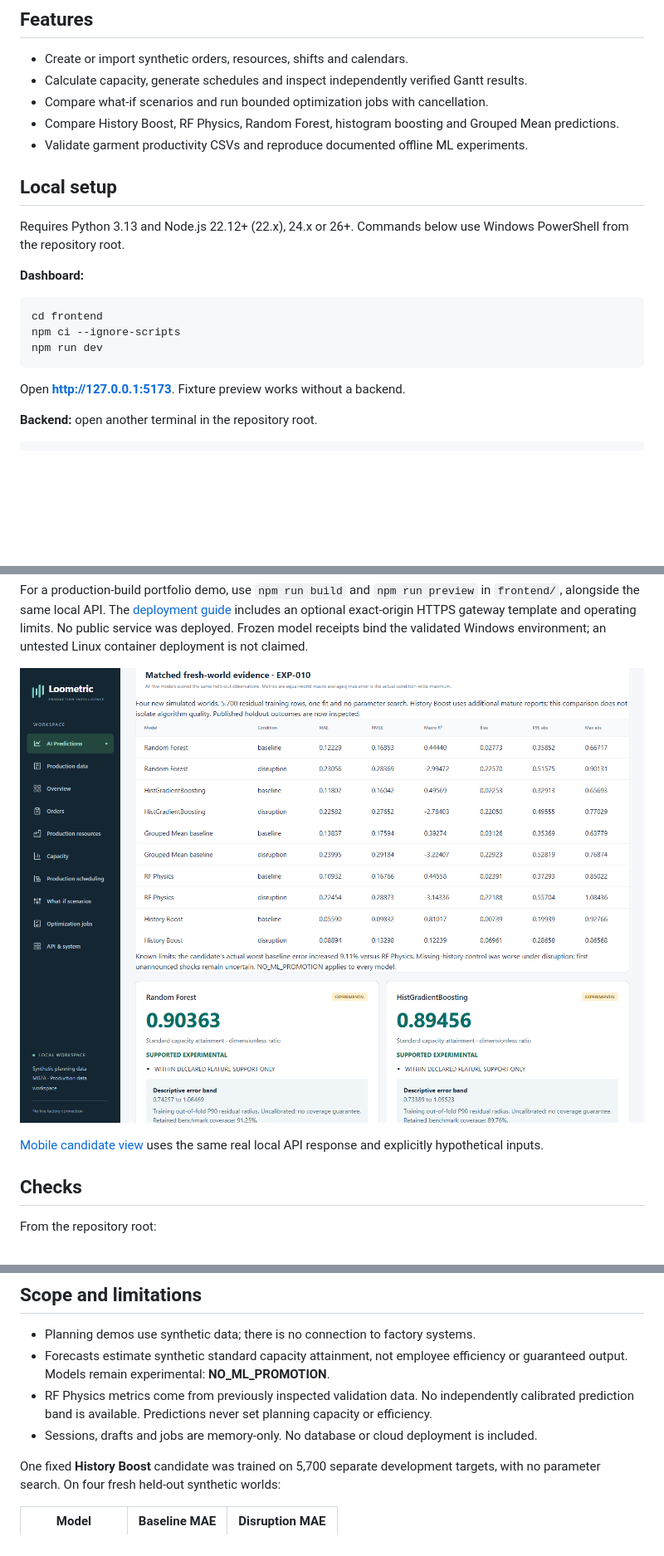
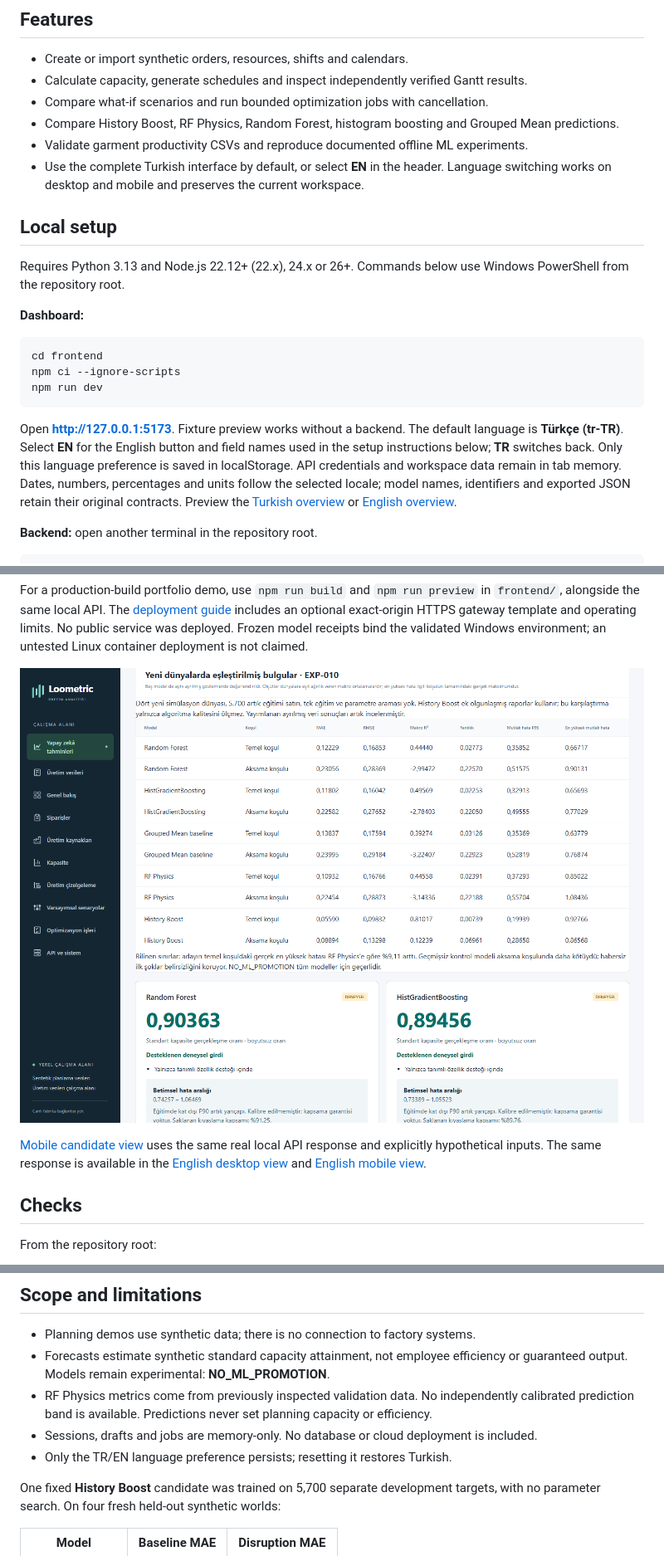
Before and after one commit to GorkemErtas/Loometric, a Markdown page: README.md, 3 parts joined by grey strips. Shown at 83% size. Rendered like a GitHub page; pictures changed too: docs/screenshots/final-predictions-desktop.png; blank space fills up the shorter version.

Commit message:
docs: refresh bilingual screenshots and verification

````diff
--- a/README.md
+++ b/README.md
@@ -12,6 +12,8 @@ scenarios, compare schedules and explore experimental pre-shift forecasts.
 - Compare what-if scenarios and run bounded optimization jobs with cancellation.
 - Compare History Boost, RF Physics, Random Forest, histogram boosting and Grouped Mean predictions.
 - Validate garment productivity CSVs and reproduce documented offline ML experiments.
+- Use the complete Turkish interface by default, or select **EN** in the header.
+  Language switching works on desktop and mobile and preserves the current workspace.
 
 ## Local setup
 
@@ -27,6 +29,13 @@ npm run dev
 ```
 
 Open **http://127.0.0.1:5173**. Fixture preview works without a backend.
+The default language is **Türkçe (tr-TR)**. Select **EN** for the English button and
+field names used in the setup instructions below; **TR** switches back. Only this
+language preference is saved in localStorage. API credentials and workspace data
+remain in tab memory. Dates, numbers, percentages and units follow the selected
+locale; model names, identifiers and exported JSON retain their original contracts.
+Preview the [Turkish overview](docs/screenshots/localization-overview-tr.png) or
+[English overview](docs/screenshots/localization-overview-en.png).
 
 **Backend:** open another terminal in the repository root.
 
@@ -64,6 +73,8 @@ environment; an untested Linux container deployment is not claimed.
 
 [Mobile candidate view](docs/screenshots/final-predictions-mobile.png) uses the same
 real local API response and explicitly hypothetical inputs.
+The same response is available in the [English desktop view](docs/screenshots/final-predictions-desktop-en.png)
+and [English mobile view](docs/screenshots/final-predictions-mobile-en.png).
 
 ## Checks
 
@@ -92,6 +103,7 @@ model artifacts are required. Detailed final verification results are in the
 - RF Physics metrics come from previously inspected validation data. No independently
   calibrated prediction band is available. Predictions never set planning capacity or efficiency.
 - Sessions, drafts and jobs are memory-only. No database or cloud deployment is included.
+- Only the TR/EN language preference persists; resetting it restores Turkish.
 
 One fixed **History Boost** candidate was trained on 5,700 separate development
 targets, with no parameter search. On four fresh held-out synthetic worlds:
````
Also changed, not shown: other parts of README.md (+1 -1 lines), docs/portfolio-verification.md (+48 -0 lines), frontend/README.md (+11 -1 lines), docs/screenshots/final-predictions-desktop-en.png (added), docs/screenshots/final-predictions-mobile-en.png (added), docs/screenshots/final-predictions-mobile.png, docs/screenshots/localization-overview-en.png (added), docs/screenshots/localization-overview-tr.png (added).
